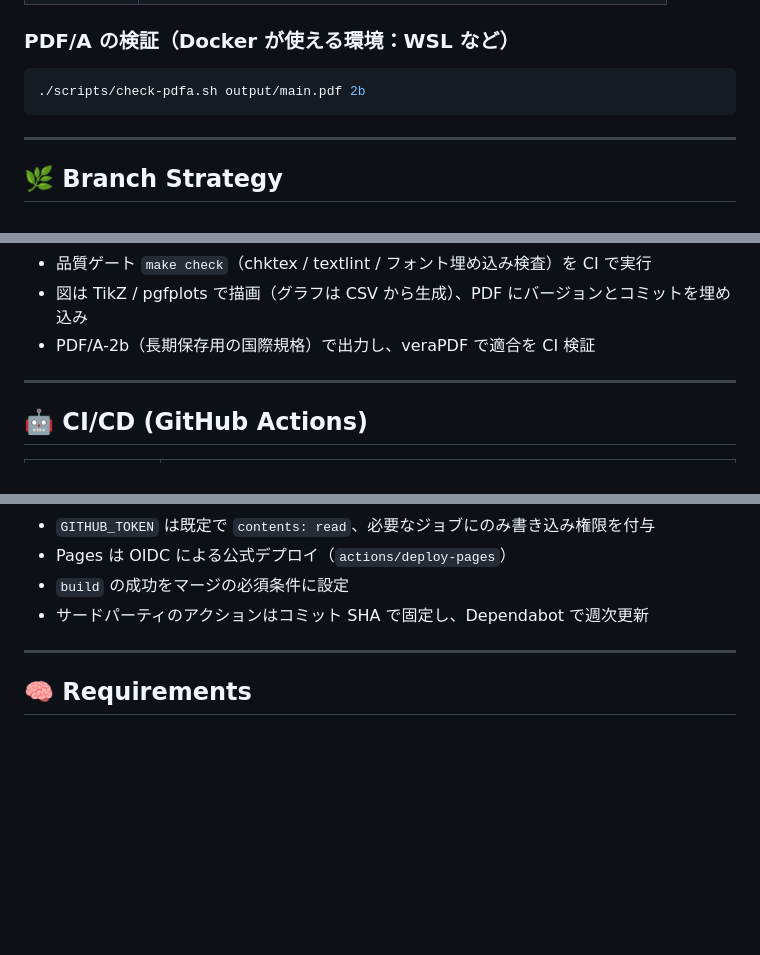
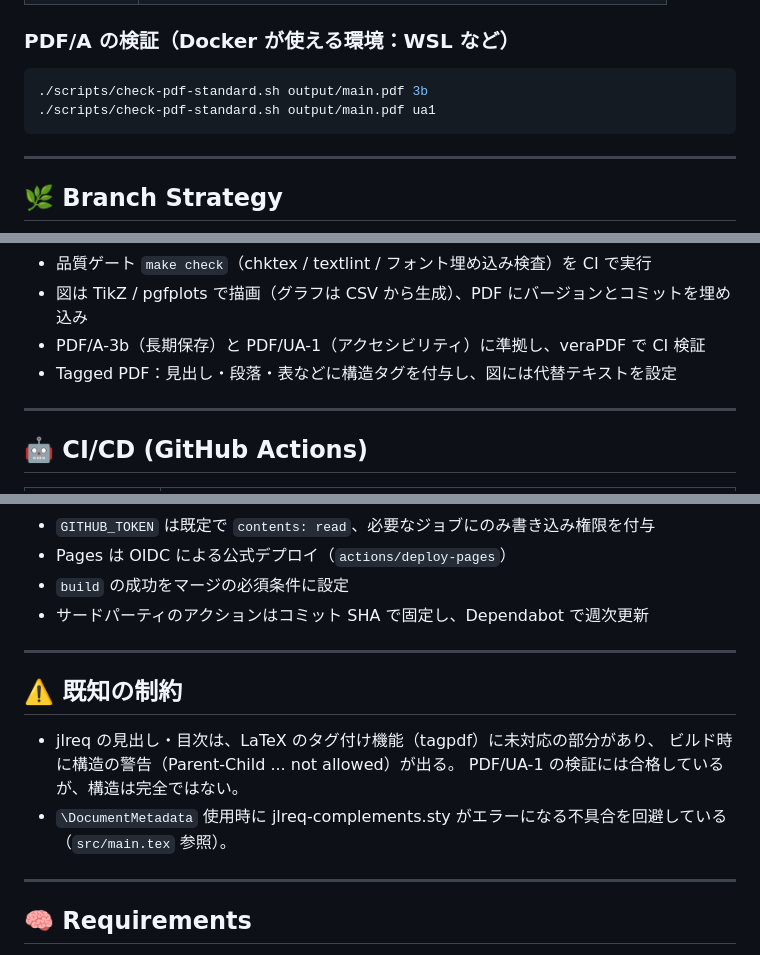
Before and after one commit to KoichiKurita/LaTeX-Portfolio, a Markdown page: README.md, 3 parts joined by grey strips. Drawn GitHub-style; blank space fills up the shorter version.

Commit message:
docs: describe tagged PDF and known limitations
Refs #75

````diff
--- a/README.md
+++ b/README.md
@@ -43,7 +43,8 @@ latex-portfolio/
 
 ### PDF/A の検証（Docker が使える環境：WSL など）
 ```bash
-./scripts/check-pdfa.sh output/main.pdf 2b
+./scripts/check-pdf-standard.sh output/main.pdf 3b
+./scripts/check-pdf-standard.sh output/main.pdf ua1
 ```
 
 ---
@@ -91,7 +92,8 @@ make clean
 - biblatex + biber による参考文献管理（IEEE スタイル）
 - 品質ゲート `make check`（chktex / textlint / フォント埋め込み検査）を CI で実行
 - 図は TikZ / pgfplots で描画（グラフは CSV から生成）、PDF にバージョンとコミットを埋め込み
-- PDF/A-2b（長期保存用の国際規格）で出力し、veraPDF で適合を CI 検証
+- PDF/A-3b（長期保存）と PDF/UA-1（アクセシビリティ）に準拠し、veraPDF で CI 検証
+- Tagged PDF：見出し・段落・表などに構造タグを付与し、図には代替テキストを設定
 
 ---
 
@@ -114,6 +116,14 @@ make clean
 
 ---
 
+## ⚠️ 既知の制約
+- jlreq の見出し・目次は、LaTeX のタグ付け機能（tagpdf）に未対応の部分があり、
+ビルド時に構造の警告（Parent-Child ... not allowed）が出る。
+PDF/UA-1 の検証には合格しているが、構造は完全ではない。
+- `\DocumentMetadata` 使用時に jlreq-complements.sty がエラーになる不具合を回避している（`src/main.tex` 参照）。
+
+---
+
 ## 🧠 Requirements
 
 - TeX Live 2025+
````
